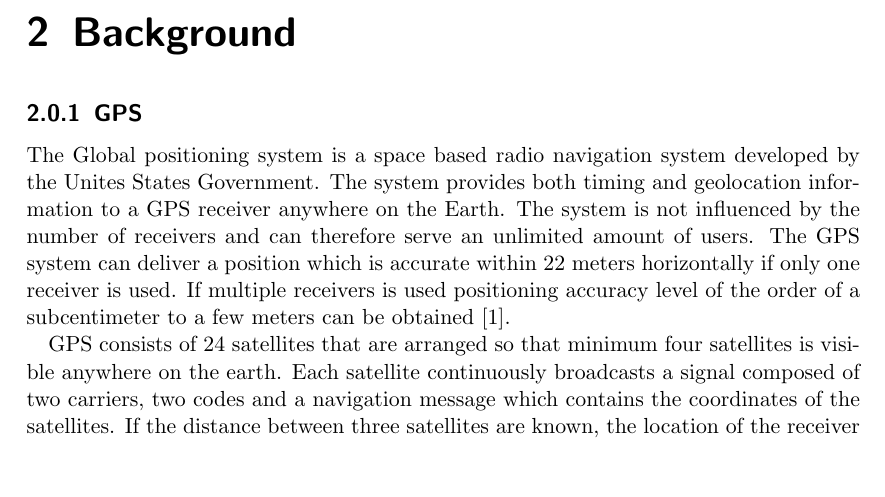
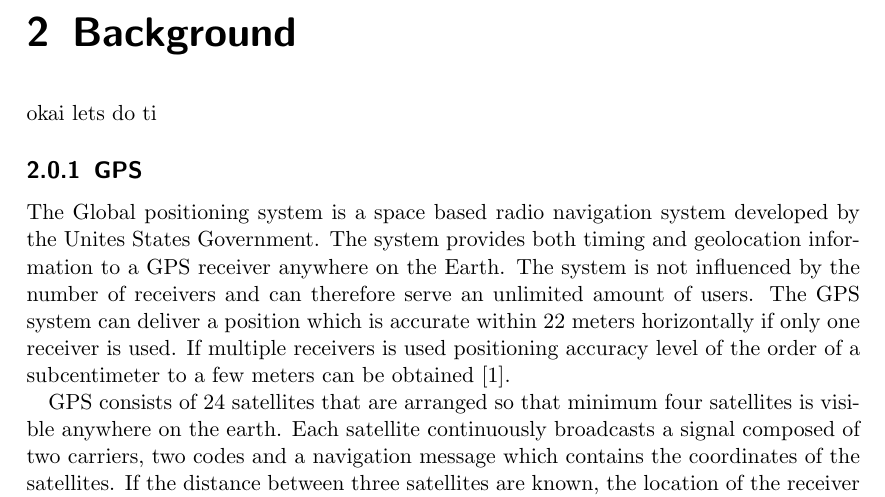
Before and after one commit to jshewa/Energy-consumption-of-a-GPS, a LaTeX document (Project_Report/main.tex, which reads Project_Report/Content/08-Background.tex): part of page 10 of 12, cut so that both start at the same text, the shorter picture padded with empty space. Compiled offline with pdfLaTeX.

Commit message:
fixing up

```diff
--- a/Project_Report/Content/08-Background.tex
+++ b/Project_Report/Content/08-Background.tex
@@ -3,7 +3,7 @@
 
 \chapter{Background}
 
-
+okai lets do ti
 
 \subsection{GPS}
 The Global positioning system is a space based radio navigation system developed by the Unites States Government.  The system provides both timing and geolocation information to a GPS receiver anywhere on the Earth.  The system is not influenced by the number of receivers and can therefore serve an unlimited amount of users. The GPS system can deliver a position which is accurate within 22 meters horizontally if only one receiver is used. If multiple receivers is used positioning accuracy level of the order of a subcentimeter to a few meters can be obtained \cite{GPS}.
```
